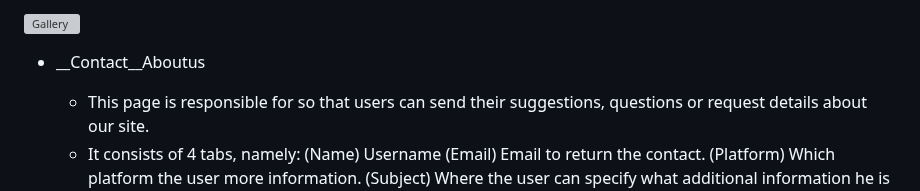
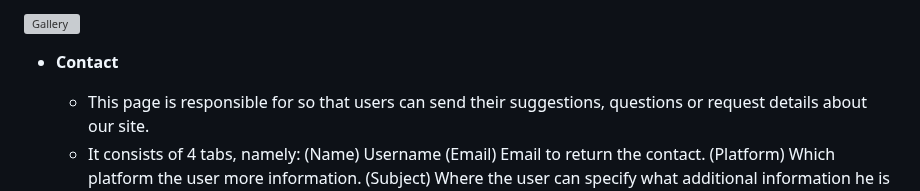
Before and after one commit to Code-Institute-Submissions/ocimar84-retrogames_JanResub, a Markdown page: README.md, the part around one of its changes. Drawn GitHub-style; grey boxes are pictures that could not be loaded.

```diff
--- a/README.md
+++ b/README.md
@@ -68,7 +67,7 @@ https://user-images.githubusercontent.com/79640465/215204608-356e624c-6518-4b5a-
 
 ![Gallery](https://github.com/ocimar84/retrogames/blob/main/assets/images/Gallery.png?raw=true)
 
-- __Contact__Aboutus
+- __Contact__
 
   - This page is responsible for so that users can send their suggestions, questions or request details about our site.
   - It consists of 4 tabs, namely:
```
Also changed, not shown: other parts of README.md (+0 -1 lines).
